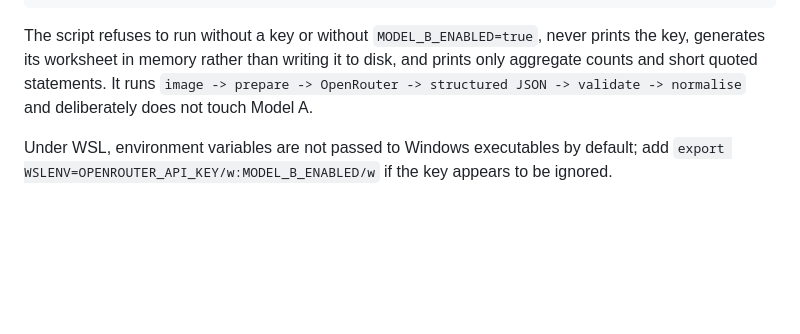
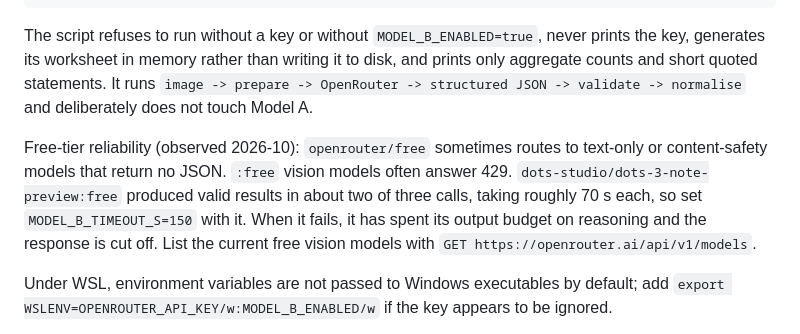
Before and after one commit to bharathkrishna0/Tactile-Geo, a Markdown page: AGENTS.md, the part around the change. Drawn GitHub-style; blank space fills up the shorter version.

Commit message:
AGENTS: document observed free-tier OpenRouter model reliability
Co-Authored-By: BHARATH KRISHNA <bharathkrishna2006@gmail.com>

```diff
--- a/AGENTS.md
+++ b/AGENTS.md
@@ -72,6 +72,14 @@ to disk, and prints only aggregate counts and short quoted statements. It runs
 `image -> prepare -> OpenRouter -> structured JSON -> validate -> normalise` and
 deliberately does not touch Model A.
 
+Free-tier reliability (observed 2026-10): `openrouter/free` sometimes routes to
+text-only or content-safety models that return no JSON. `:free` vision models
+often answer 429. `dots-studio/dots-3-note-preview:free` produced valid results
+in about two of three calls, taking roughly 70 s each, so set
+`MODEL_B_TIMEOUT_S=150` with it. When it fails, it has spent its output budget on
+reasoning and the response is cut off. List the current free vision models with
+`GET https://openrouter.ai/api/v1/models`.
+
 Under WSL, environment variables are not passed to Windows executables by
 default; add `export WSLENV=OPENROUTER_API_KEY/w:MODEL_B_ENABLED/w` if the key
 appears to be ignored.
```
